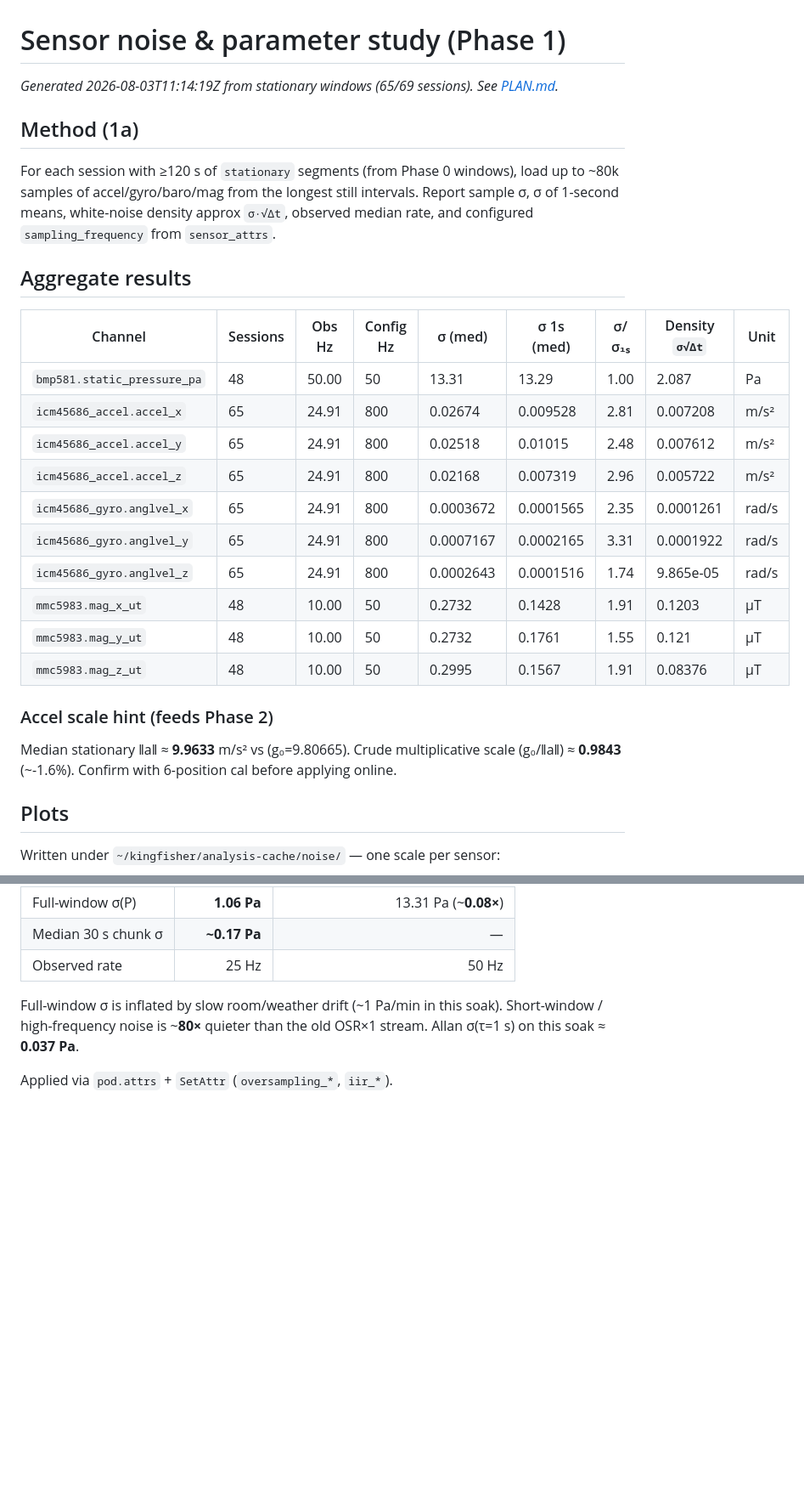
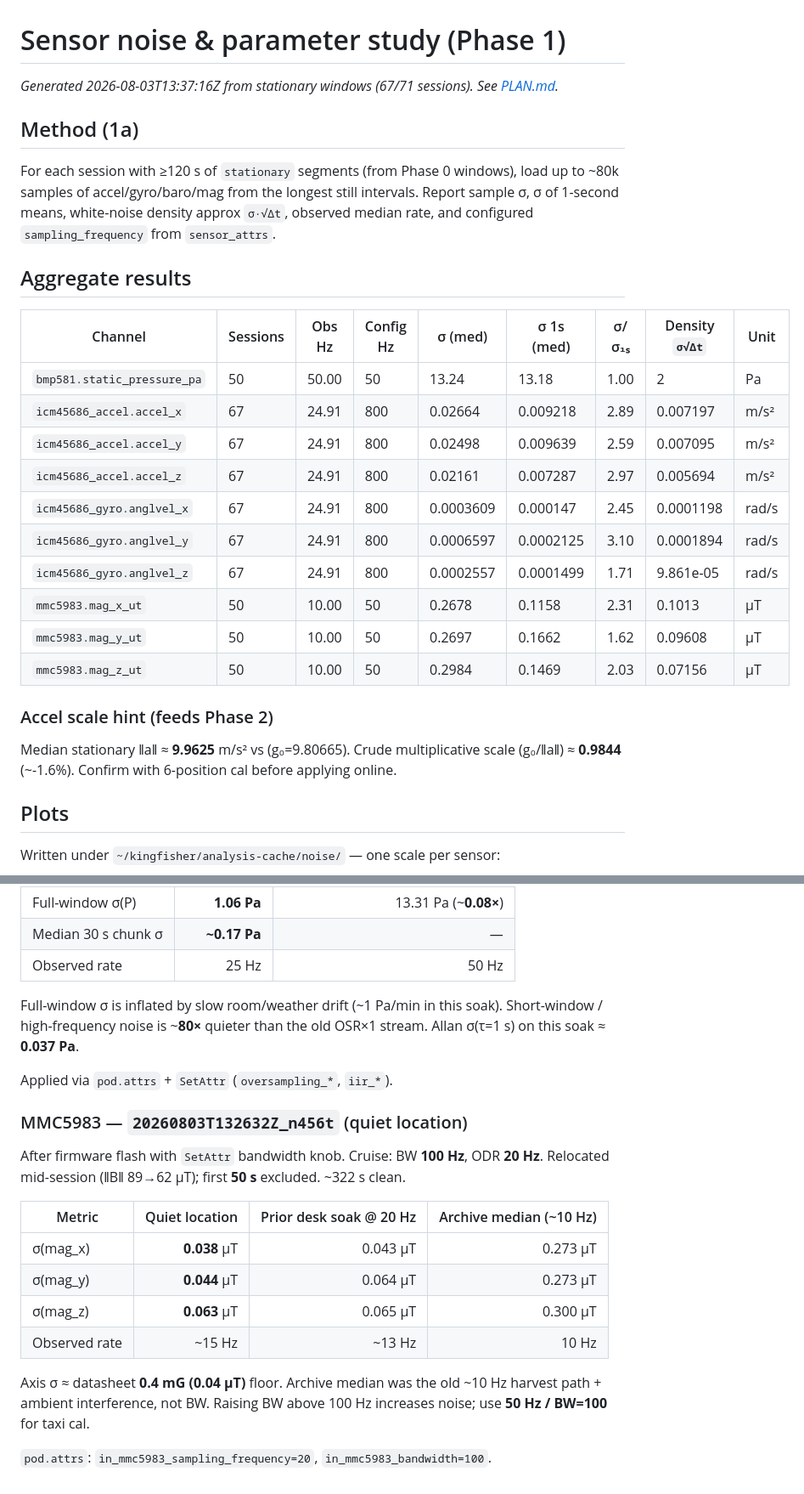
Before and after one commit to westphae/kingfisher, a Markdown page: docs/analysis/sensor_noise.md, 2 parts joined by grey strips. Shown at 85% size. Drawn GitHub-style; blank space fills up the shorter version.

Commit message:
docs(analysis): record MMC5983 cruise-profile noise confirmation
Quiet-location soak at BW 100 / 20 Hz hits the datasheet ~0.04 µT floor;
archive median σ was the old ~10 Hz path, not chip BW.

Co-authored-by: Cursor <cursoragent@cursor.com>

```diff
--- a/docs/analysis/sensor_noise.md
+++ b/docs/analysis/sensor_noise.md
@@ -1,6 +1,6 @@
 # Sensor noise & parameter study (Phase 1)
 
-_Generated 2026-08-03T11:14:19Z from stationary windows (65/69 sessions). See [PLAN.md](PLAN.md)._
+_Generated 2026-08-03T13:37:16Z from stationary windows (67/71 sessions). See [PLAN.md](PLAN.md)._
 
 ## Method (1a)
 
@@ -10,20 +10,20 @@ For each session with ≥120 s of `stationary` segments (from Phase 0 windows),
 
 | Channel | Sessions | Obs Hz | Config Hz | σ (med) | σ 1s (med) | σ/σ₁ₛ | Density `σ√Δt` | Unit |
 |---------|----------|--------|-----------|---------|------------|-------|----------------|------|
-| `bmp581.static_pressure_pa` | 48 | 50.00 | 50 | 13.31 | 13.29 | 1.00 | 2.087 | Pa |
-| `icm45686_accel.accel_x` | 65 | 24.91 | 800 | 0.02674 | 0.009528 | 2.81 | 0.007208 | m/s² |
-| `icm45686_accel.accel_y` | 65 | 24.91 | 800 | 0.02518 | 0.01015 | 2.48 | 0.007612 | m/s² |
-| `icm45686_accel.accel_z` | 65 | 24.91 | 800 | 0.02168 | 0.007319 | 2.96 | 0.005722 | m/s² |
-| `icm45686_gyro.anglvel_x` | 65 | 24.91 | 800 | 0.0003672 | 0.0001565 | 2.35 | 0.0001261 | rad/s |
-| `icm45686_gyro.anglvel_y` | 65 | 24.91 | 800 | 0.0007167 | 0.0002165 | 3.31 | 0.0001922 | rad/s |
-| `icm45686_gyro.anglvel_z` | 65 | 24.91 | 800 | 0.0002643 | 0.0001516 | 1.74 | 9.865e-05 | rad/s |
-| `mmc5983.mag_x_ut` | 48 | 10.00 | 50 | 0.2732 | 0.1428 | 1.91 | 0.1203 | µT |
-| `mmc5983.mag_y_ut` | 48 | 10.00 | 50 | 0.2732 | 0.1761 | 1.55 | 0.121 | µT |
-| `mmc5983.mag_z_ut` | 48 | 10.00 | 50 | 0.2995 | 0.1567 | 1.91 | 0.08376 | µT |
+| `bmp581.static_pressure_pa` | 50 | 50.00 | 50 | 13.24 | 13.18 | 1.00 | 2 | Pa |
+| `icm45686_accel.accel_x` | 67 | 24.91 | 800 | 0.02664 | 0.009218 | 2.89 | 0.007197 | m/s² |
+| `icm45686_accel.accel_y` | 67 | 24.91 | 800 | 0.02498 | 0.009639 | 2.59 | 0.007095 | m/s² |
+| `icm45686_accel.accel_z` | 67 | 24.91 | 800 | 0.02161 | 0.007287 | 2.97 | 0.005694 | m/s² |
+| `icm45686_gyro.anglvel_x` | 67 | 24.91 | 800 | 0.0003609 | 0.000147 | 2.45 | 0.0001198 | rad/s |
+| `icm45686_gyro.anglvel_y` | 67 | 24.91 | 800 | 0.0006597 | 0.0002125 | 3.10 | 0.0001894 | rad/s |
+| `icm45686_gyro.anglvel_z` | 67 | 24.91 | 800 | 0.0002557 | 0.0001499 | 1.71 | 9.861e-05 | rad/s |
+| `mmc5983.mag_x_ut` | 50 | 10.00 | 50 | 0.2678 | 0.1158 | 2.31 | 0.1013 | µT |
+| `mmc5983.mag_y_ut` | 50 | 10.00 | 50 | 0.2697 | 0.1662 | 1.62 | 0.09608 | µT |
+| `mmc5983.mag_z_ut` | 50 | 10.00 | 50 | 0.2984 | 0.1469 | 2.03 | 0.07156 | µT |
 
 ### Accel scale hint (feeds Phase 2)
 
-Median stationary ‖a‖ ≈ **9.9633** m/s² vs (g₀=9.80665). Crude multiplicative scale (g₀/‖a‖) ≈ **0.9843** (~-1.6%). Confirm with 6-position cal before applying online.
+Median stationary ‖a‖ ≈ **9.9625** m/s² vs (g₀=9.80665). Crude multiplicative scale (g₀/‖a‖) ≈ **0.9844** (~-1.6%). Confirm with 6-position cal before applying online.
 
 ## Plots
 
@@ -104,4 +104,22 @@ Short-window / high-frequency noise is ~**80×** quieter than the old OSR×1 str
 Allan σ(τ=1 s) on this soak ≈ **0.037 Pa**.
 
 Applied via `pod.attrs` + `SetAttr` (`oversampling_*`, `iir_*`).
+
+### MMC5983 — `20260803T132632Z_n456t` (quiet location)
+
+After firmware flash with `SetAttr` bandwidth knob. Cruise: BW **100 Hz**, ODR **20 Hz**.
+Relocated mid-session (‖B‖ 89→62 µT); first **50 s** excluded. ~322 s clean.
+
+| Metric | Quiet location | Prior desk soak @ 20 Hz | Archive median (~10 Hz) |
+|--------|---------------:|------------------------:|------------------------:|
+| σ(mag_x) | **0.038** µT | 0.043 µT | 0.273 µT |
+| σ(mag_y) | **0.044** µT | 0.064 µT | 0.273 µT |
+| σ(mag_z) | **0.063** µT | 0.065 µT | 0.300 µT |
+| Observed rate | ~15 Hz | ~13 Hz | 10 Hz |
+
+Axis σ ≈ datasheet **0.4 mG (0.04 µT)** floor. Archive median was the old ~10 Hz
+harvest path + ambient interference, not BW. Raising BW above 100 Hz increases
+noise; use **50 Hz / BW=100** for taxi cal.
+
+`pod.attrs`: `in_mmc5983_sampling_frequency=20`, `in_mmc5983_bandwidth=100`.
 <!-- HAND_NOTES_END -->
```
Also changed, not shown: other parts of docs/analysis/sensor_noise.md (+3 -3 lines), docs/analysis/PLAN.md (+4 -4 lines).
